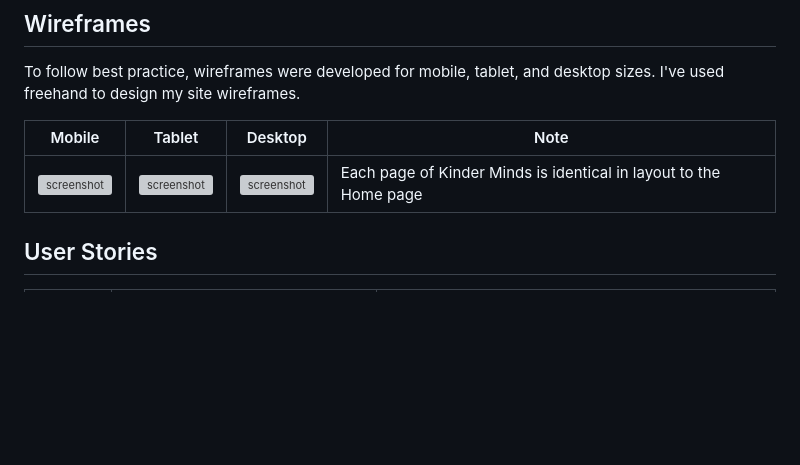
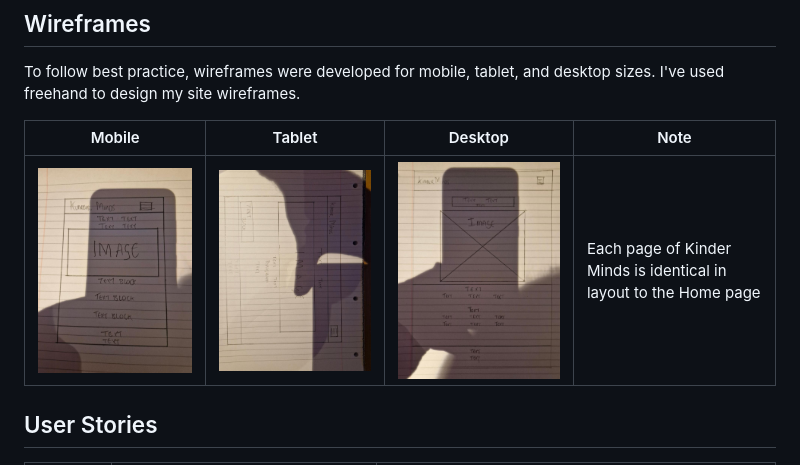
Before and after one commit to KC-85/KinderMinds-CI, a Markdown page: README.md, the part around the change. GitHub-like rendering; blank space fills up the shorter version; grey boxes are pictures that could not be loaded.

Commit message:
Change image extension from png to jpeg

```diff
--- a/README.md
+++ b/README.md
@@ -130,7 +130,7 @@ I've used freehand to design my site wireframes.
 
 | Mobile | Tablet | Desktop | Note |
 | --- | --- | --- | --- |
-| ![screenshot](documentation/wireframes/mobile-home.png) | ![screenshot](documentation/wireframes/tablet-home.png) | ![screenshot](documentation/wireframes/desktop-home.png) | Each page of Kinder Minds is identical in layout to the Home page |
+| ![screenshot](documentation/wireframes/mobile-home.jpeg) | ![screenshot](documentation/wireframes/tablet-home.jpeg) | ![screenshot](documentation/wireframes/desktop-home.jpeg) | Each page of Kinder Minds is identical in layout to the Home page |
 
 ## User Stories
 
```
